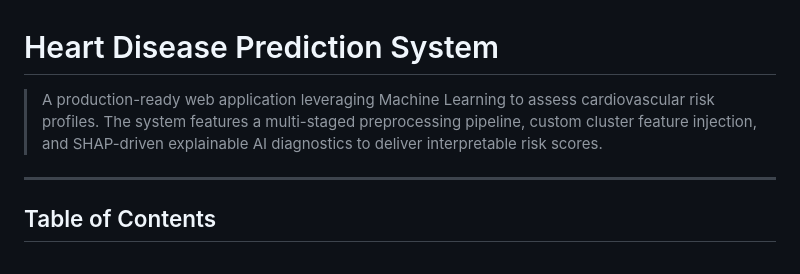
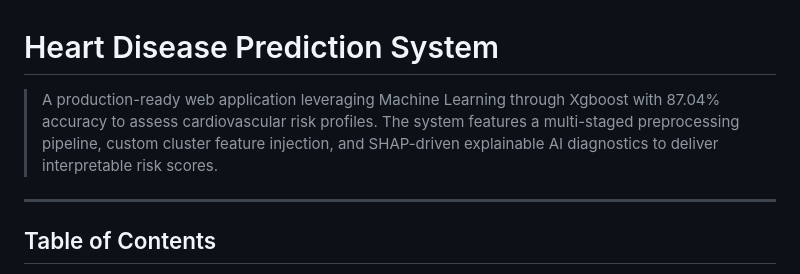
Before and after one commit to shahid-nawazai/Heart-Disease-Prediction-, a Markdown page: README.md, the part around the change. Rendered like a GitHub page.

```diff
--- a/README.md
+++ b/README.md
@@ -1,6 +1,6 @@
 # Heart Disease Prediction System
 
-> A production-ready web application leveraging Machine Learning to assess cardiovascular risk profiles. The system features a multi-staged preprocessing pipeline, custom cluster feature injection, and SHAP-driven explainable AI diagnostics to deliver interpretable risk scores.
+> A production-ready web application leveraging Machine Learning through Xgboost with 87.04% accuracy to assess cardiovascular risk profiles. The system features a multi-staged preprocessing pipeline, custom cluster feature injection, and SHAP-driven explainable AI diagnostics to deliver interpretable risk scores.
 
 ---
 
```
